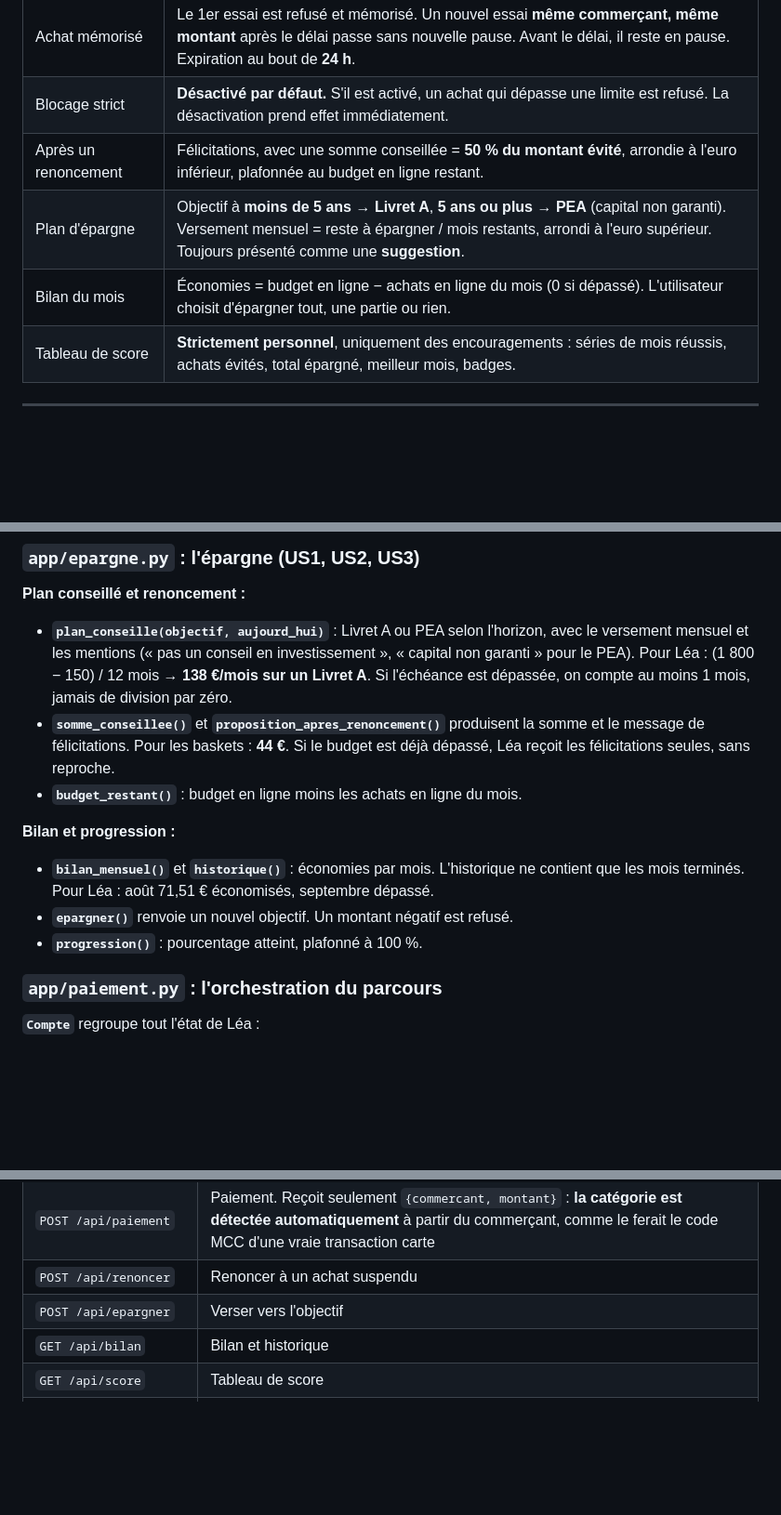
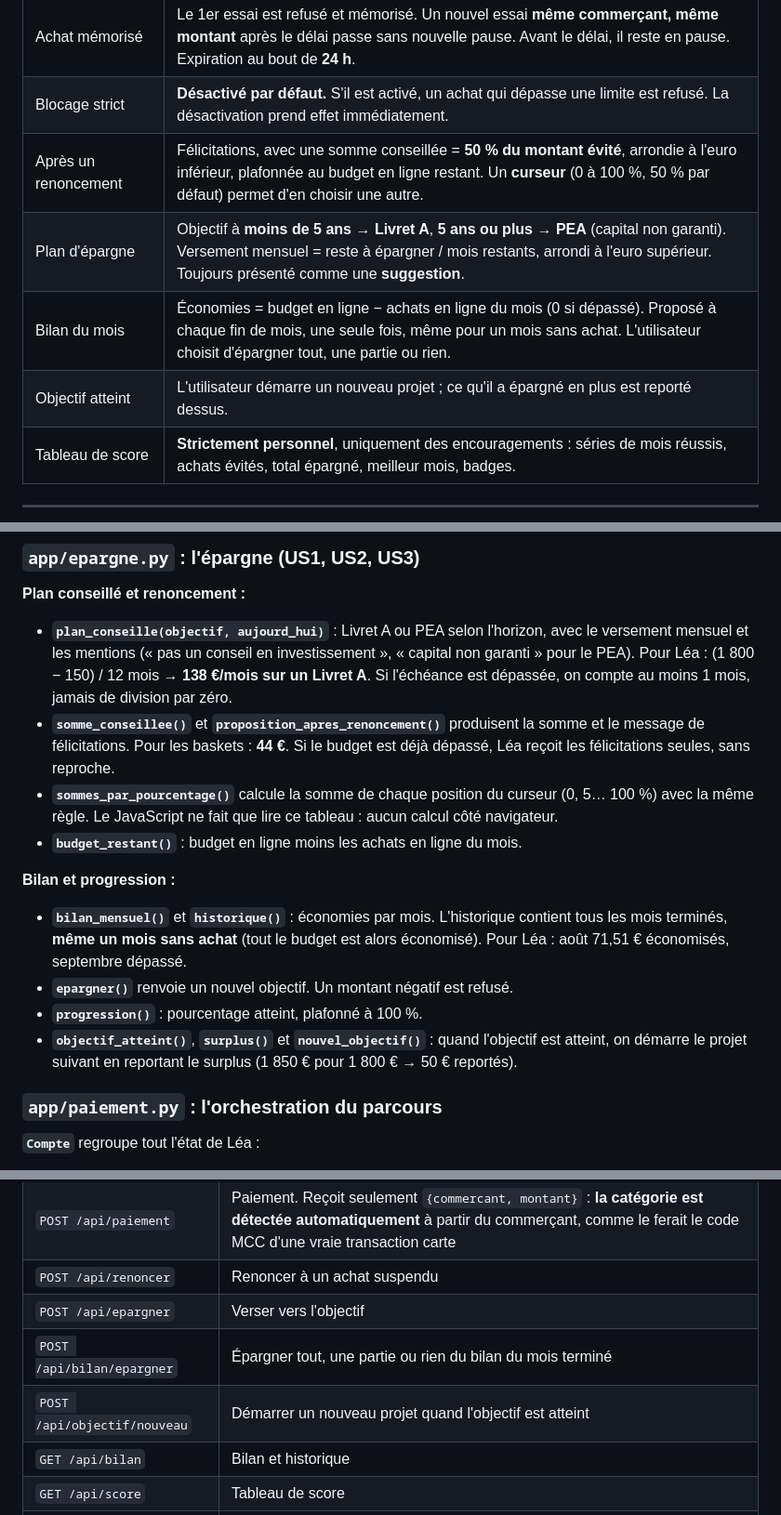
Before and after one commit to axelminana/cap18, a Markdown page: README.md, 3 parts joined by grey strips. Shown at 93% size. Drawn GitHub-style; blank space fills up the shorter version.

```diff
--- a/README.md
+++ b/README.md
@@ -68,9 +70,10 @@ La page de démo affiche **la boutique fictive à gauche** et **le téléphone d
 | Raisons affichées en plus | Limite de la catégorie dépassée, budget en ligne du mois dépassé, 2e livraison de repas en 7 jours. |
 | Achat mémorisé | Le 1er essai est refusé et mémorisé. Un nouvel essai **même commerçant, même montant** après le délai passe sans nouvelle pause. Avant le délai, il reste en pause. Expiration au bout de **24 h**. |
 | Blocage strict | **Désactivé par défaut.** S'il est activé, un achat qui dépasse une limite est refusé. La désactivation prend effet immédiatement. |
-| Après un renoncement | Félicitations, avec une somme conseillée = **50 % du montant évité**, arrondie à l'euro inférieur, plafonnée au budget en ligne restant. |
+| Après un renoncement | Félicitations, avec une somme conseillée = **50 % du montant évité**, arrondie à l'euro inférieur, plafonnée au budget en ligne restant. Un **curseur** (0 à 100 %, 50 % par défaut) permet d'en choisir une autre. |
 | Plan d'épargne | Objectif à **moins de 5 ans → Livret A**, **5 ans ou plus → PEA** (capital non garanti). Versement mensuel = reste à épargner / mois restants, arrondi à l'euro supérieur. Toujours présenté comme une **suggestion**. |
-| Bilan du mois | Économies = budget en ligne − achats en ligne du mois (0 si dépassé). L'utilisateur choisit d'épargner tout, une partie ou rien. |
+| Bilan du mois | Économies = budget en ligne − achats en ligne du mois (0 si dépassé). Proposé à chaque fin de mois, une seule fois, même pour un mois sans achat. L'utilisateur choisit d'épargner tout, une partie ou rien. |
+| Objectif atteint | L'utilisateur démarre un nouveau projet ; ce qu'il a épargné en plus est reporté dessus. |
 | Tableau de score | **Strictement personnel**, uniquement des encouragements : séries de mois réussis, achats évités, total épargné, meilleur mois, badges. |
 
 ---
@@ -200,12 +203,14 @@ Ces fonctions ne modifient jamais la liste reçue : elles en renvoient une nouve
 **Plan conseillé et renoncement :**
 - **`plan_conseille(objectif, aujourd_hui)`** : Livret A ou PEA selon l'horizon, avec le versement mensuel et les mentions (« pas un conseil en investissement », « capital non garanti » pour le PEA). Pour Léa : (1 800 − 150) / 12 mois → **138 €/mois sur un Livret A**. Si l'échéance est dépassée, on compte au moins 1 mois, jamais de division par zéro.
 - **`somme_conseillee()`** et **`proposition_apres_renoncement()`** produisent la somme et le message de félicitations. Pour les baskets : **44 €**. Si le budget est déjà dépassé, Léa reçoit les félicitations seules, sans reproche.
+- **`sommes_par_pourcentage()`** calcule la somme de chaque position du curseur (0, 5… 100 %) avec la même règle. Le JavaScript ne fait que lire ce tableau : aucun calcul côté navigateur.
 - **`budget_restant()`** : budget en ligne moins les achats en ligne du mois.
 
 **Bilan et progression :**
-- **`bilan_mensuel()`** et **`historique()`** : économies par mois. L'historique ne contient que les mois terminés. Pour Léa : août 71,51 € économisés, septembre dépassé.
+- **`bilan_mensuel()`** et **`historique()`** : économies par mois. L'historique contient tous les mois terminés, **même un mois sans achat** (tout le budget est alors économisé). Pour Léa : août 71,51 € économisés, septembre dépassé.
 - **`epargner()`** renvoie un nouvel objectif. Un montant négatif est refusé.
 - **`progression()`** : pourcentage atteint, plafonné à 100 %.
+- **`objectif_atteint()`**, **`surplus()`** et **`nouvel_objectif()`** : quand l'objectif est atteint, on démarre le projet suivant en reportant le surplus (1 850 € pour 1 800 € → 50 € reportés).
 
 ### `app/paiement.py` : l'orchestration du parcours
 **`Compte`** regroupe tout l'état de Léa :
@@ -253,6 +260,8 @@ Il n'y a aucune comparaison avec d'autres utilisateurs et aucun badge négatif.
 | `POST /api/paiement` | Paiement. Reçoit seulement `{commercant, montant}` : **la catégorie est détectée automatiquement** à partir du commerçant, comme le ferait le code MCC d'une vraie transaction carte |
 | `POST /api/renoncer` | Renoncer à un achat suspendu |
 | `POST /api/epargner` | Verser vers l'objectif |
+| `POST /api/bilan/epargner` | Épargner tout, une partie ou rien du bilan du mois terminé |
+| `POST /api/objectif/nouveau` | Démarrer un nouveau projet quand l'objectif est atteint |
 | `GET /api/bilan` | Bilan et historique |
 | `GET /api/score` | Tableau de score |
 | `PUT /api/profil` | Modifier le contrat |
```
Also changed, not shown: other parts of README.md (+11 -7 lines).
